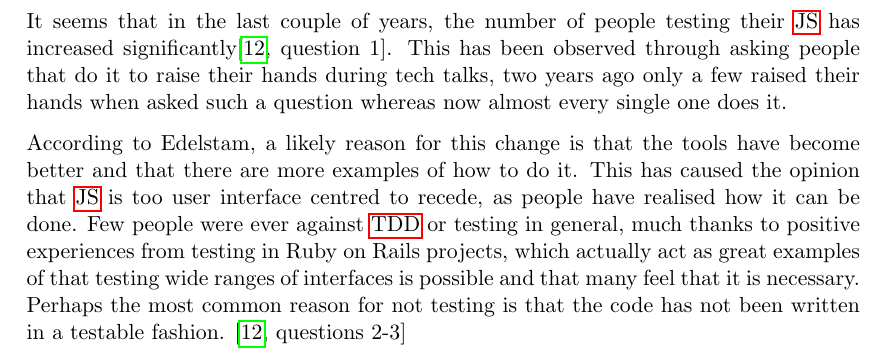
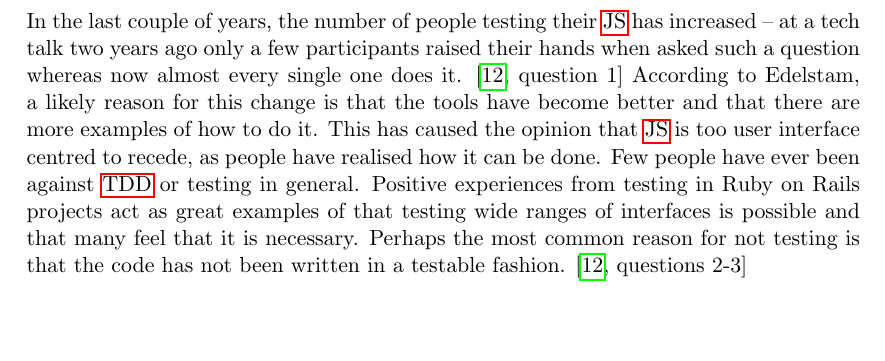
Before and after one commit to emilwall/exjobb, a LaTeX thesis (exjobb_thesis_emilwall.tex): part of page 69 of 75 before the commit and part of page 66 of 75 after it, cut so that both start at the same text, the shorter picture padded with empty space. Compiled offline with pdfLaTeX.

Commit message:
Interview insights -> Culture

```diff
--- a/exjobb_thesis_emilwall.tex
+++ b/exjobb_thesis_emilwall.tex
@@ -1037,6 +1037,8 @@ This likely contributes to increasing the testing of \gls{js} code by developers
 
 There is a tendency of testing frameworks being tied to application frameworks and vice versa -- Karma and protractor are for instance rather AngularJS specific, and angular-mocks is designed to work with Jasmine \cite[question~7]{Rovegard}. Several of the interviewees had experienced that some application frameworks are uncompromising when it comes to using only a subset of the framework or using another testing framework than what the application framework was designed for, although there are certainly exceptions to this rule as well, such as CanJS \cite[question~22]{Ahnve}\cite[question~41]{Rovegard}.
 
+In the last couple of years, the number of people testing their \gls{js} has increased -- at a tech talk two years ago only a few participants raised their hands when asked such a question whereas now almost every single one does it. \cite[question~1]{Edelstam} According to Edelstam, a likely reason for this change is that the tools have become better and that there are more examples of how to do it. This has caused the opinion that \gls{js} is too user interface centred to recede, as people have realised how it can be done. Few people have ever been against \gls{tdd} or testing in general. Positive experiences from testing in Ruby on Rails projects act as great examples of that testing wide ranges of interfaces is possible and that many feel that it is necessary. Perhaps the most common reason for not testing is that the code has not been written in a testable fashion. \cite[questions~2-3]{Edelstam}
+
 There are a number of \gls{bdd} frameworks available that are meant to bring testing closer to the specification and story work, as proposed in section~\ref{subsec:ccc}. They aim to mimic the way stories are written to create a ubiquitous natural language that can be understood by both programmers and non-programmers. The way this is done is by building sentences with a Given, Then, When (GTW) form. Cucumber\footnote{\url{http://cukes.info/}} is a popular framework that was designed for this in the Ruby programming language and there is a \gls{js} version called Cucumber.js\footnote{\url{https://github.com/cucumber/cucumber-js}}.
 Yadda,\footnote{\url{https://github.com/acuminous/yadda}}
 Kyuri,\footnote{\url{https://github.com/nodejitsu/kyuri}}
@@ -1096,10 +1098,6 @@ Many people have never set up a testing framework in a project and overestimate
 
 
 \subsection{Insights from interviews}
-
-It seems that in the last couple of years, the number of people testing their \gls{js} has increased significantly\cite[question~1]{Edelstam}. This has been observed through asking people that do it to raise their hands during tech talks, two years ago only a few raised their hands when asked such a question whereas now almost every single one does it.
-
-According to Edelstam, a likely reason for this change is that the tools have become better and that there are more examples of how to do it. This has caused the opinion that \gls{js} is too user interface centred to recede, as people have realised how it can be done. Few people were ever against \gls{tdd} or testing in general, much thanks to positive experiences from testing in Ruby on Rails projects, which actually act as great examples of that testing wide ranges of interfaces is possible and that many feel that it is necessary. Perhaps the most common reason for not testing is that the code has not been written in a testable fashion. \cite[questions~2-3]{Edelstam}
 
 A common experience when writing tests is that you put a lot of effort into the tests and do not write that much production code in comparison, but that can be a good thing! Because then you spend more time thinking about the problem and possible abstractions, which tends to lead to elegant solutions. If you write the tests before the code, you will run into the same problems as you would have done if you wrote the code first, the difference is that you get to think about the design rather than staring at incomplete code when solving the problem. \cite[question~8]{Edelstam}
 
```
